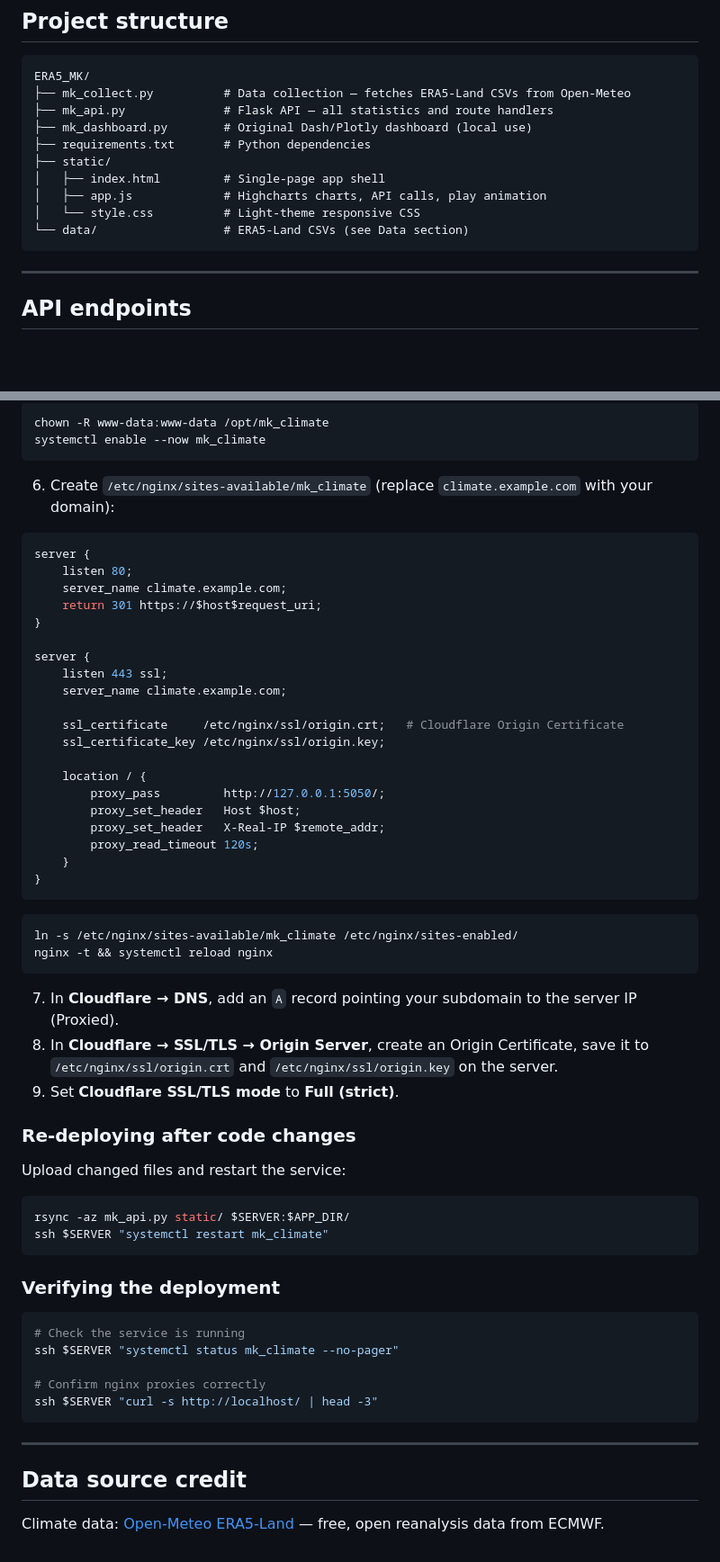
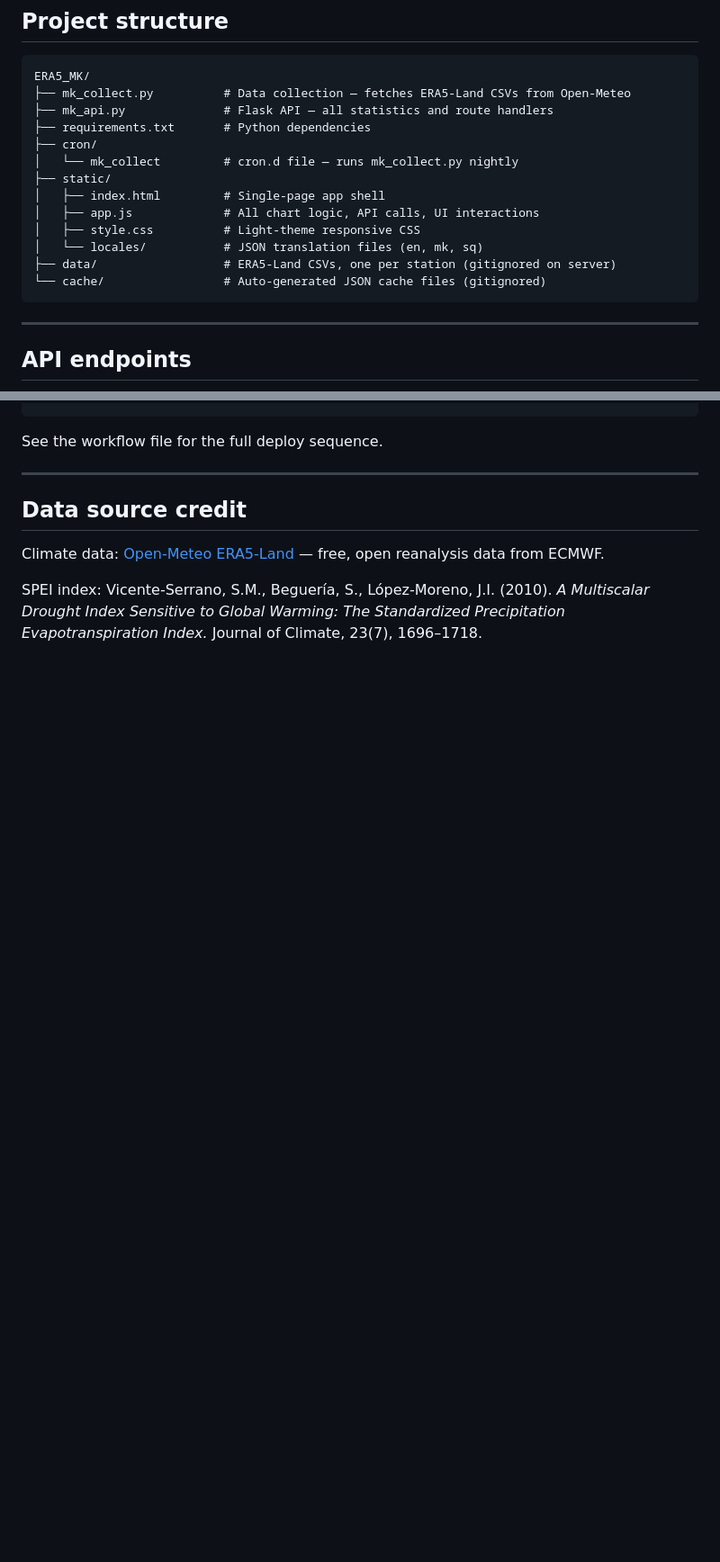
Before and after one commit to climate-mk/ERA5_MK, a Markdown page: README.md, 2 parts joined by grey strips. Shown at 90% size. Rendered like a GitHub page; blank space fills up the shorter version.

````diff
--- a/README.md
+++ b/README.md
@@ -36,13 +56,16 @@ Interactive web dashboard for exploring long-term climate trends across 20 locat
 ERA5_MK/
 ├── mk_collect.py          # Data collection — fetches ERA5-Land CSVs from Open-Meteo
 ├── mk_api.py              # Flask API — all statistics and route handlers
-├── mk_dashboard.py        # Original Dash/Plotly dashboard (local use)
 ├── requirements.txt       # Python dependencies
+├── cron/
+│   └── mk_collect         # cron.d file — runs mk_collect.py nightly
 ├── static/
 │   ├── index.html         # Single-page app shell
-│   ├── app.js             # Highcharts charts, API calls, play animation
-│   └── style.css          # Light-theme responsive CSS
-└── data/                  # ERA5-Land CSVs (see Data section)
+│   ├── app.js             # All chart logic, API calls, UI interactions
+│   ├── style.css          # Light-theme responsive CSS
+│   └── locales/           # JSON translation files (en, mk, sq)
+├── data/                  # ERA5-Land CSVs, one per station (gitignored on server)
+└── cache/                 # Auto-generated JSON cache files (gitignored)
 ```
 
 ---
@@ -212,63 +203,9 @@ WantedBy=multi-user.target
-```bash
-chown -R www-data:www-data /opt/mk_climate
-systemctl enable --now mk_climate
-```
-
-6. Create `/etc/nginx/sites-available/mk_climate` (replace `climate.example.com` with your domain):
-
-```nginx
-server {
-    listen 80;
-    server_name climate.example.com;
-    return 301 https://$host$request_uri;
-}
-
-server {
-    listen 443 ssl;
-    server_name climate.example.com;
-
-    ssl_certificate     /etc/nginx/ssl/origin.crt;   # Cloudflare Origin Certificate
-    ssl_certificate_key /etc/nginx/ssl/origin.key;
-
-    location / {
-        proxy_pass         http://127.0.0.1:5050/;
-        proxy_set_header   Host $host;
-        proxy_set_header   X-Real-IP $remote_addr;
-        proxy_read_timeout 120s;
-    }
-}
-```
-
-```bash
-ln -s /etc/nginx/sites-available/mk_climate /etc/nginx/sites-enabled/
-nginx -t && systemctl reload nginx
-```
-
-7. In **Cloudflare → DNS**, add an `A` record pointing your subdomain to the server IP (Proxied).
-8. In **Cloudflare → SSL/TLS → Origin Server**, create an Origin Certificate, save it to `/etc/nginx/ssl/origin.crt` and `/etc/nginx/ssl/origin.key` on the server.
-9. Set **Cloudflare SSL/TLS mode** to **Full (strict)**.
-
-### Re-deploying after code changes
-
-Upload changed files and restart the service:
-
-```bash
-rsync -az mk_api.py static/ $SERVER:$APP_DIR/
-ssh $SERVER "systemctl restart mk_climate"
-```
-
-### Verifying the deployment
-
-```bash
-# Check the service is running
-ssh $SERVER "systemctl status mk_climate --no-pager"
-
-# Confirm nginx proxies correctly
-ssh $SERVER "curl -s http://localhost/ | head -3"
-```
+See the workflow file for the full deploy sequence.
 
 ---
 
 ## Data source credit
 
 Climate data: [Open-Meteo ERA5-Land](https://open-meteo.com/) — free, open reanalysis data from ECMWF.
+
+SPEI index: Vicente-Serrano, S.M., Beguería, S., López-Moreno, J.I. (2010). *A Multiscalar Drought Index Sensitive to Global Warming: The Standardized Precipitation Evapotranspiration Index.* Journal of Climate, 23(7), 1696–1718.
````
Also changed, not shown: other parts of README.md (+95 -107 lines).
